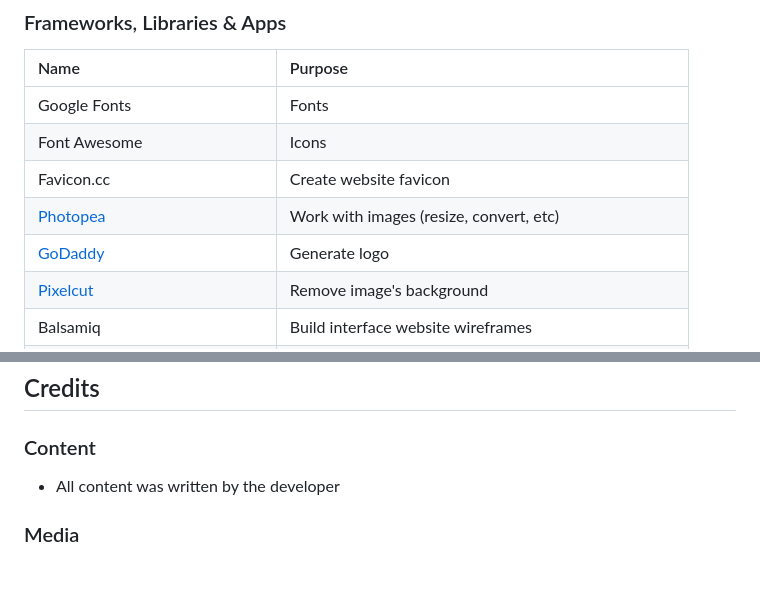
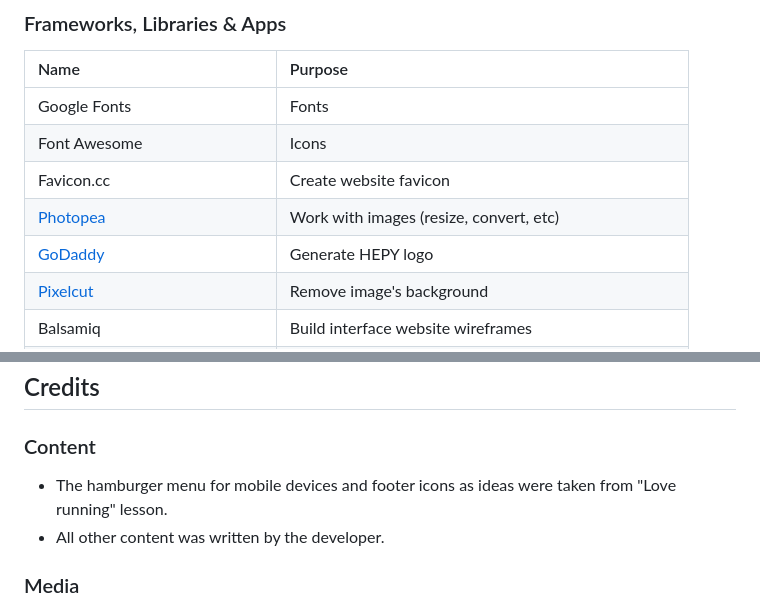
Before and after one commit to tayapro/just-works, a Markdown page: README.md, 2 parts joined by grey strips. Rendered like a GitHub page; blank space fills up the shorter version.

Commit message:
Update credits

```diff
--- a/README.md
+++ b/README.md
@@ -101,7 +101,7 @@ Wix Madefor Display font looks stylish and is easy to read.
 | Font Awesome | Icons |
 | Favicon.cc | Create website favicon |
 | [Photopea](https://www.photopea.com/) | Work with images (resize, convert, etc) |
-| [GoDaddy](https://www.godaddy.com/) | Generate logo |
+| [GoDaddy](https://www.godaddy.com/) | Generate HEPY logo |
 | [Pixelcut](https://create.pixelcut.ai/background-remover) | Remove image's background |
 | Balsamiq | Build interface website wireframes |
 | Git | Use for version control |
@@ -214,7 +214,9 @@ Testing has been carried out on the following browsers :
 ## Credits
 
 ### Content
-- All content was written by the developer
+
+- The hamburger menu for mobile devices and footer icons as ideas were taken from "Love running" lesson.
+- All other content was written by the developer.
 
 ### Media
 - [Adult black puppy in yellow raincoat](https://unsplash.com/photos/adult-black-puppy-in-yellow-raincoat-lJJlaUWYrPE?utm_content=creditShareLink&utm_medium=referral&utm_source=unsplash) photo by [charlesdeluvio](https://unsplash.com/@charlesdeluvio)
```
